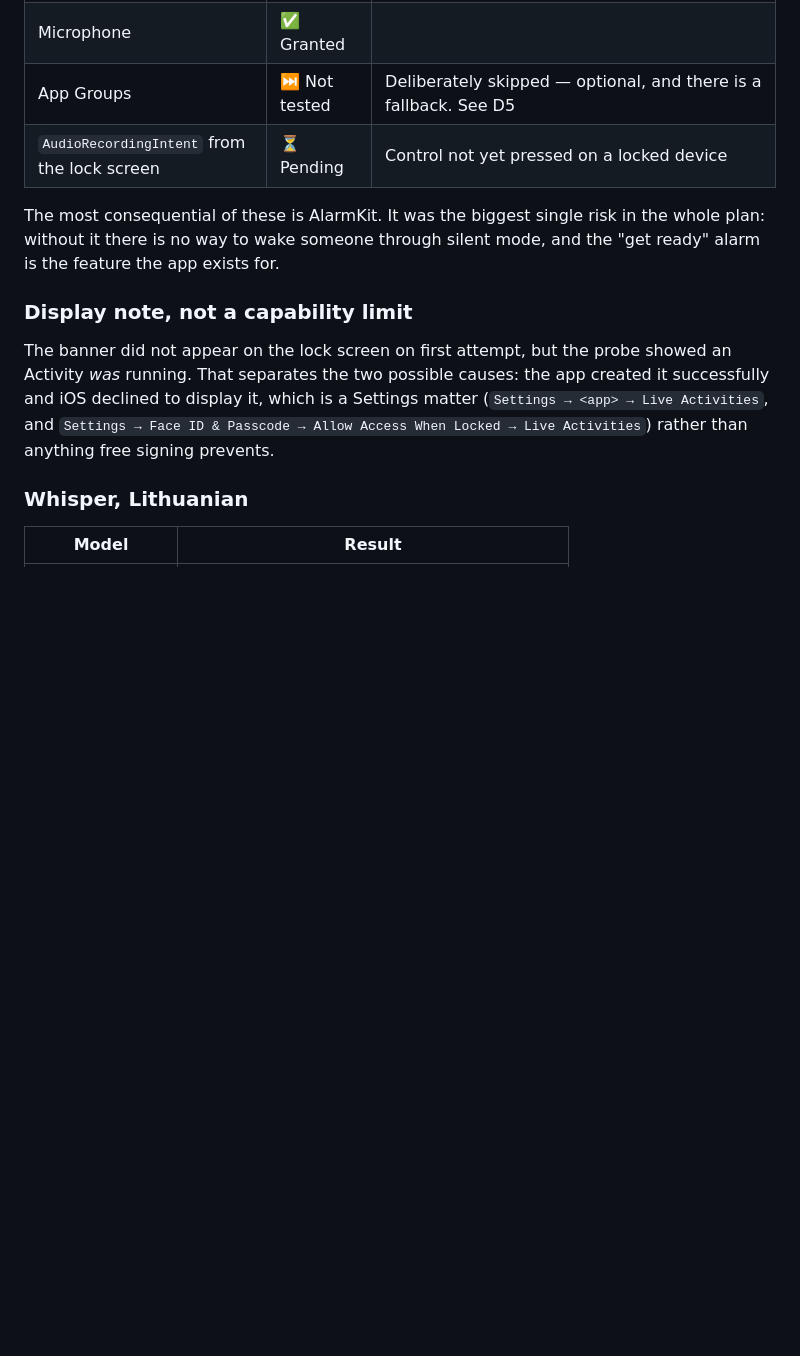
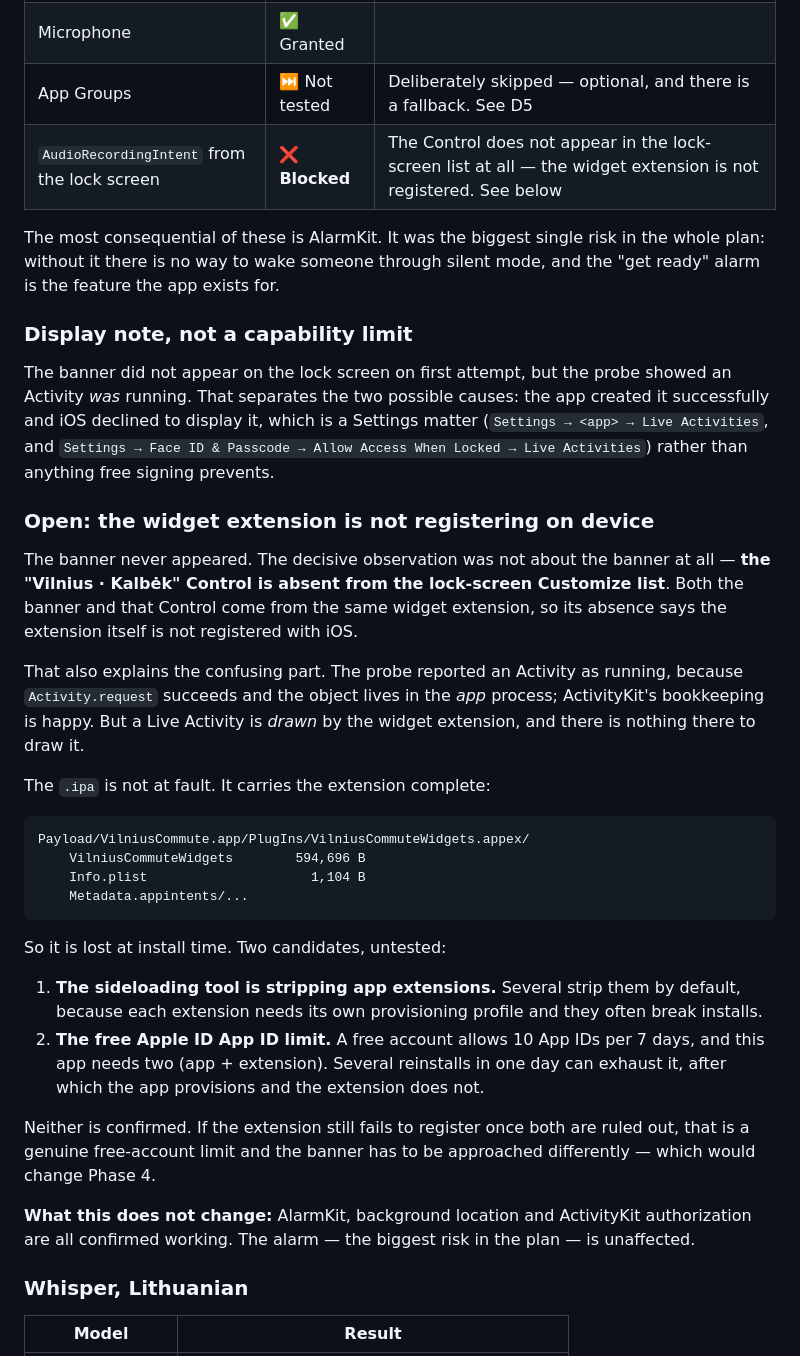
Before and after one commit to Aistis15/vilnius-commute, a Markdown page: docs/capability-probe.md, the part around the change. Rendered like a GitHub page; blank space fills up the shorter version.

Commit message:
Record why the banner never appeared: the widget extension is not registering
The decisive observation was not about the banner. The "Vilnius · Kalbėk"
Control is absent from the lock-screen Customize list, and both it and the
banner come from the same widget extension - so the extension itself is not
registered with iOS.

That resolves the contradiction in the earlier result. Activity.request
succeeds and the object lives in the app process, so ActivityKit reports one
running; but a Live Activity is drawn by the widget extension, and there is
nothing there to draw it. Reporting a count was never evidence the banner
worked.

The .ipa is not at fault - it carries the extension complete, 594 KB binary
plus Info.plist and AppIntents metadata. It is lost at install time. Two
untested candidates recorded: a sideloading tool stripping extensions, or the
free Apple ID's 10-App-IDs-per-7-days limit, which this app consumes two of.

Not concluding it is a free-account limit yet. AlarmKit, background location
and ActivityKit authorization all remain confirmed working.

Co-Authored-By: Claude Opus 5 <noreply@anthropic.com>

````diff
--- a/docs/capability-probe.md
+++ b/docs/capability-probe.md
@@ -124,7 +124,7 @@ Apple ID. Phases 3 and 4 can be built as designed.
 | **Background location** | ✅ **Works** | "Always" granted, so boarding detection in the background is possible |
 | Microphone | ✅ Granted | |
 | App Groups | ⏭️ Not tested | Deliberately skipped — optional, and there is a fallback. See D5 |
-| `AudioRecordingIntent` from the lock screen | ⏳ Pending | Control not yet pressed on a locked device |
+| `AudioRecordingIntent` from the lock screen | ❌ **Blocked** | The Control does not appear in the lock-screen list at all — the widget extension is not registered. See below |
 
 The most consequential of these is AlarmKit. It was the biggest single risk in
 the whole plan: without it there is no way to wake someone through silent mode,
@@ -138,6 +138,46 @@ app created it successfully and iOS declined to display it, which is a Settings
 matter (`Settings → <app> → Live Activities`, and `Settings → Face ID &
 Passcode → Allow Access When Locked → Live Activities`) rather than anything
 free signing prevents.
+
+### Open: the widget extension is not registering on device
+
+The banner never appeared. The decisive observation was not about the banner
+at all — **the "Vilnius · Kalbėk" Control is absent from the lock-screen
+Customize list**. Both the banner and that Control come from the same widget
+extension, so its absence says the extension itself is not registered with
+iOS.
+
+That also explains the confusing part. The probe reported an Activity as
+running, because `Activity.request` succeeds and the object lives in the *app*
+process; ActivityKit's bookkeeping is happy. But a Live Activity is *drawn* by
+the widget extension, and there is nothing there to draw it.
+
+The `.ipa` is not at fault. It carries the extension complete:
+
+```
+Payload/VilniusCommute.app/PlugIns/VilniusCommuteWidgets.appex/
+    VilniusCommuteWidgets        594,696 B
+    Info.plist                     1,104 B
+    Metadata.appintents/...
+```
+
+So it is lost at install time. Two candidates, untested:
+
+1. **The sideloading tool is stripping app extensions.** Several strip them by
+   default, because each extension needs its own provisioning profile and they
+   often break installs.
+2. **The free Apple ID App ID limit.** A free account allows 10 App IDs per 7
+   days, and this app needs two (app + extension). Several reinstalls in one
+   day can exhaust it, after which the app provisions and the extension does
+   not.
+
+Neither is confirmed. If the extension still fails to register once both are
+ruled out, that is a genuine free-account limit and the banner has to be
+approached differently — which would change Phase 4.
+
+**What this does not change:** AlarmKit, background location and ActivityKit
+authorization are all confirmed working. The alarm — the biggest risk in the
+plan — is unaffected.
 
 ### Whisper, Lithuanian
 
````
